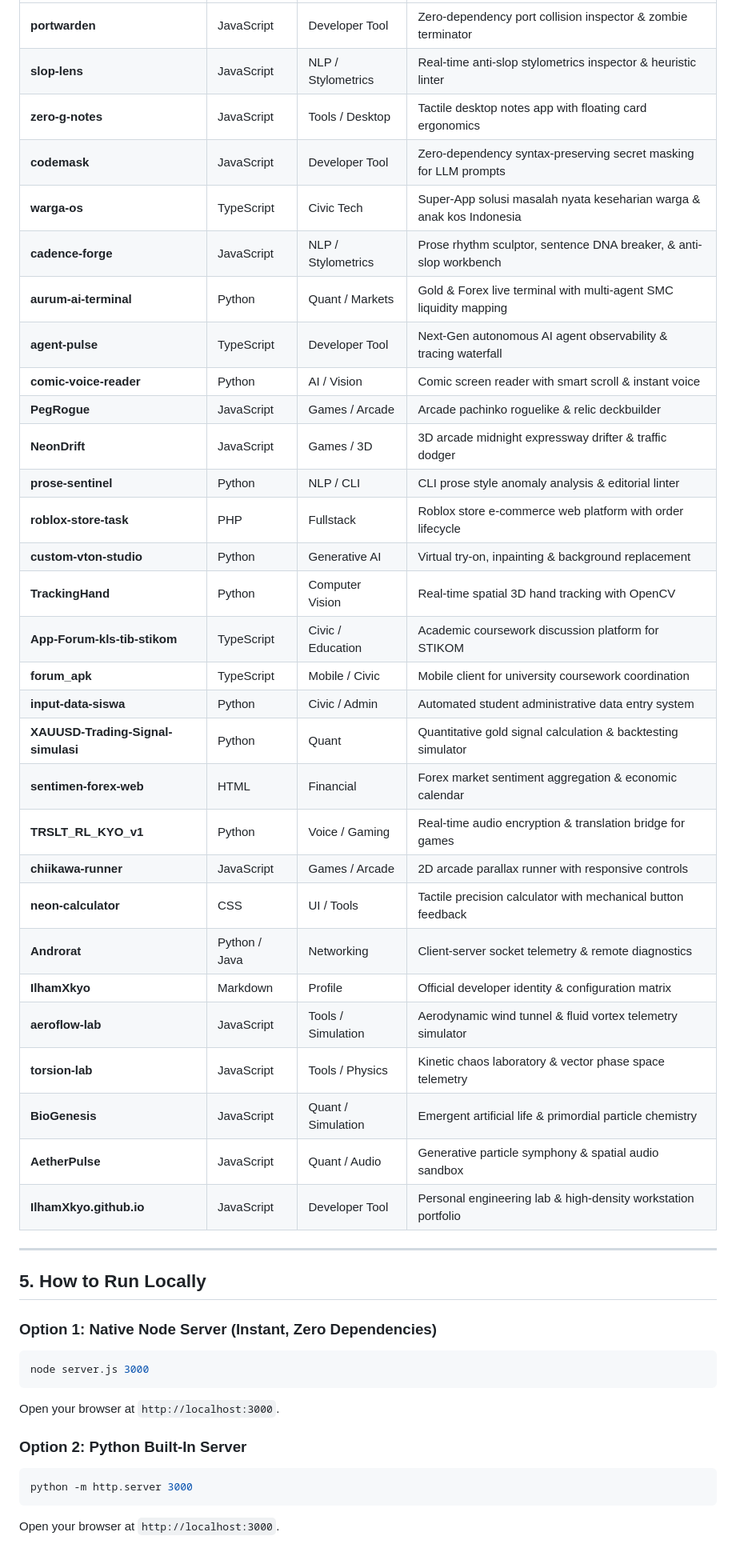
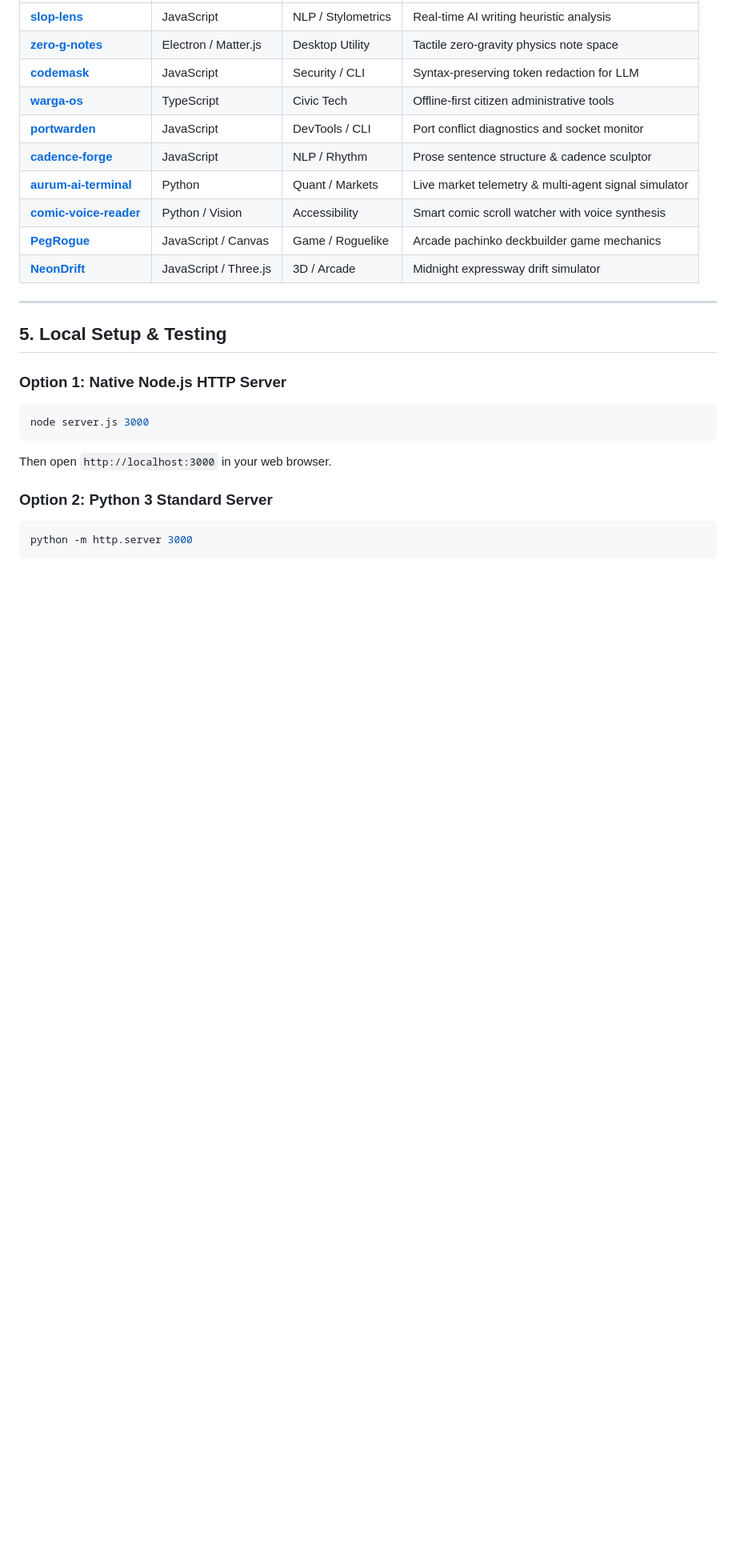
Before and after one commit to IlhamXkyo/IlhamXkyo.github.io, a Markdown page: README.md, the part around one of its changes. Shown at 80% size. Rendered like a GitHub page; blank space fills up the shorter version.

````diff
--- a/README.md
+++ b/README.md
@@ -52,48 +62,27 @@ This portfolio breaks completely away from generic AI portfolio tropes:
 | :--- | :--- | :--- | :--- |
-| **portwarden** | JavaScript | Developer Tool | Zero-dependency port collision inspector & zombie terminator |
-| **slop-lens** | JavaScript | NLP / Stylometrics | Real-time anti-slop stylometrics inspector & heuristic linter |
-| **zero-g-notes** | JavaScript | Tools / Desktop | Tactile desktop notes app with floating card ergonomics |
-| **codemask** | JavaScript | Developer Tool | Zero-dependency syntax-preserving secret masking for LLM prompts |
-| **warga-os** | TypeScript | Civic Tech | Super-App solusi masalah nyata keseharian warga & anak kos Indonesia |
-| **cadence-forge** | JavaScript | NLP / Stylometrics | Prose rhythm sculptor, sentence DNA breaker, & anti-slop workbench |
-| **aurum-ai-terminal** | Python | Quant / Markets | Gold & Forex live terminal with multi-agent SMC liquidity mapping |
-| **agent-pulse** | TypeScript | Developer Tool | Next-Gen autonomous AI agent observability & tracing waterfall |
-| **comic-voice-reader** | Python | AI / Vision | Comic screen reader with smart scroll & instant voice |
-| **PegRogue** | JavaScript | Games / Arcade | Arcade pachinko roguelike & relic deckbuilder |
-| **NeonDrift** | JavaScript | Games / 3D | 3D arcade midnight expressway drifter & traffic dodger |
-| **prose-sentinel** | Python | NLP / CLI | CLI prose style anomaly analysis & editorial linter |
-| **roblox-store-task** | PHP | Fullstack | Roblox store e-commerce web platform with order lifecycle |
-| **custom-vton-studio**| Python | Generative AI | Virtual try-on, inpainting & background replacement |
-| **TrackingHand** | Python | Computer Vision | Real-time spatial 3D hand tracking with OpenCV |
-| **App-Forum-kls-tib-stikom** | TypeScript | Civic / Education | Academic coursework discussion platform for STIKOM |
-| **forum_apk** | TypeScript | Mobile / Civic | Mobile client for university coursework coordination |
-| **input-data-siswa** | Python | Civic / Admin | Automated student administrative data entry system |
-| **XAUUSD-Trading-Signal-simulasi** | Python | Quant | Quantitative gold signal calculation & backtesting simulator |
-| **sentimen-forex-web**| HTML | Financial | Forex market sentiment aggregation & economic calendar |
-| **TRSLT_RL_KYO_v1** | Python | Voice / Gaming | Real-time audio encryption & translation bridge for games |
-| **chiikawa-runner** | JavaScript | Games / Arcade | 2D arcade parallax runner with responsive controls |
-| **neon-calculator** | CSS | UI / Tools | Tactile precision calculator with mechanical button feedback |
-| **Androrat** | Python / Java | Networking | Client-server socket telemetry & remote diagnostics |
-| **IlhamXkyo** | Markdown | Profile | Official developer identity & configuration matrix |
-| **aeroflow-lab** | JavaScript | Tools / Simulation | Aerodynamic wind tunnel & fluid vortex telemetry simulator |
-| **torsion-lab** | JavaScript | Tools / Physics | Kinetic chaos laboratory & vector phase space telemetry |
-| **BioGenesis** | JavaScript | Quant / Simulation | Emergent artificial life & primordial particle chemistry |
-| **AetherPulse** | JavaScript | Quant / Audio | Generative particle symphony & spatial audio sandbox |
-| **IlhamXkyo.github.io** | JavaScript | Developer Tool | Personal engineering lab & high-density workstation portfolio |
+| **[slop-lens](https://github.com/IlhamXkyo/slop-lens)** | JavaScript | NLP / Stylometrics | Real-time AI writing heuristic analysis |
+| **[zero-g-notes](https://github.com/IlhamXkyo/zero-g-notes)** | Electron / Matter.js | Desktop Utility | Tactile zero-gravity physics note space |
+| **[codemask](https://github.com/IlhamXkyo/codemask)** | JavaScript | Security / CLI | Syntax-preserving token redaction for LLM |
+| **[warga-os](https://github.com/IlhamXkyo/warga-os)** | TypeScript | Civic Tech | Offline-first citizen administrative tools |
+| **[portwarden](https://github.com/IlhamXkyo/portwarden)** | JavaScript | DevTools / CLI | Port conflict diagnostics and socket monitor |
+| **[cadence-forge](https://github.com/IlhamXkyo/cadence-forge)** | JavaScript | NLP / Rhythm | Prose sentence structure & cadence sculptor |
+| **[aurum-ai-terminal](https://github.com/IlhamXkyo/aurum-ai-terminal)** | Python | Quant / Markets | Live market telemetry & multi-agent signal simulator |
+| **[comic-voice-reader](https://github.com/IlhamXkyo/comic-voice-reader)** | Python / Vision | Accessibility | Smart comic scroll watcher with voice synthesis |
+| **[PegRogue](https://github.com/IlhamXkyo/PegRogue)** | JavaScript / Canvas | Game / Roguelike | Arcade pachinko deckbuilder game mechanics |
+| **[NeonDrift](https://github.com/IlhamXkyo/NeonDrift)** | JavaScript / Three.js | 3D / Arcade | Midnight expressway drift simulator |
 
 ---
 
-## 5. How to Run Locally
+## 5. Local Setup & Testing
 
-### Option 1: Native Node Server (Instant, Zero Dependencies)
+### Option 1: Native Node.js HTTP Server
 ```bash
 node server.js 3000
 ```
-Open your browser at `http://localhost:3000`.
+Then open `http://localhost:3000` in your web browser.
 
-### Option 2: Python Built-In Server
+### Option 2: Python 3 Standard Server
 ```bash
 python -m http.server 3000
 ```
-Open your browser at `http://localhost:3000`.
 
````
Also changed, not shown: other parts of README.md (+51 -34 lines).
